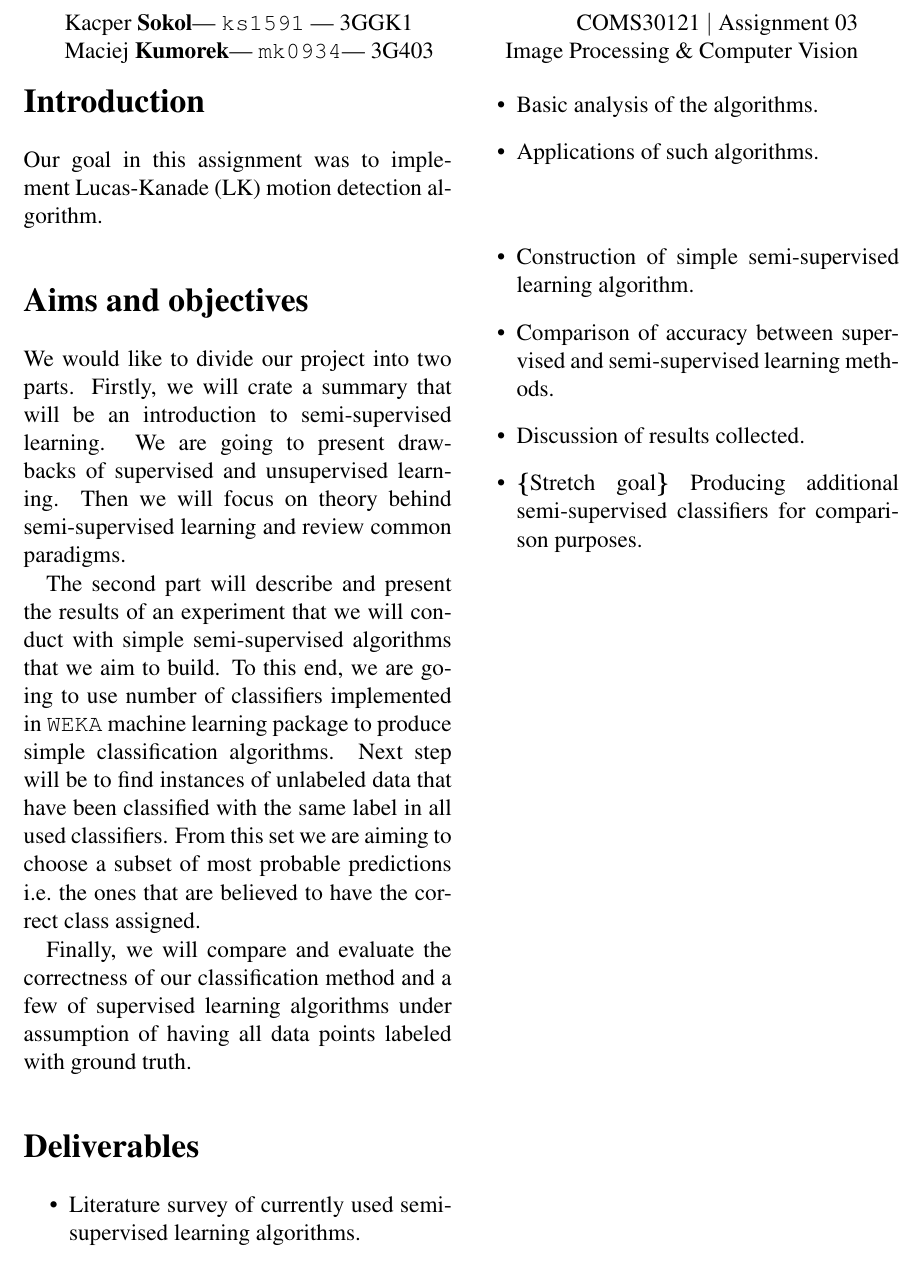
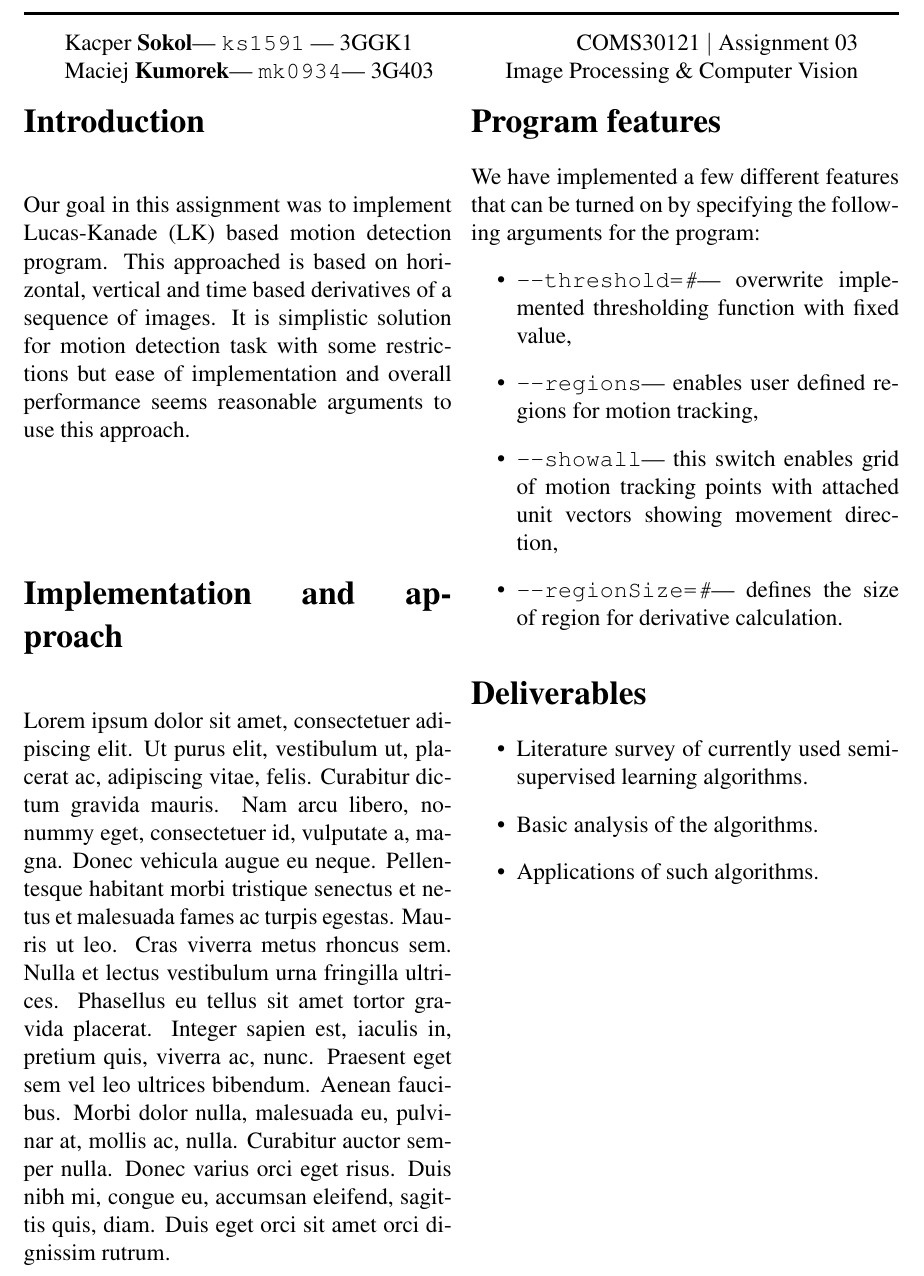
Before and after one commit to MyMEng/IPCV_video, a LaTeX document (report/report.tex): part of the page, cut so that both start at the same text. Compiled offline with pdfLaTeX.

Commit message:
Report filling.

```diff
--- a/report/report.tex
+++ b/report/report.tex
@@ -50,39 +38,25 @@
 \end{@twocolumnfalse}
 ] % \lipsum[1]~\\[0.4cm]
 \section*{Introduction}
-Our goal in this assignment was to implement Lucas-Kanade (LK) motion detection algorithm.
+Our goal in this assignment was to implement Lucas-Kanade (LK) based motion detection program. This approached is based on horizontal, vertical and time based derivatives of a sequence of images. It is simplistic solution for motion detection task with some restrictions but ease of implementation and overall performance seems reasonable arguments to use this approach.
 
-\section*{Aims and objectives}
-We would like to divide our project into two parts. Firstly, we will crate a summary that will be an introduction to semi-supervised learning. We are going to present drawbacks of supervised and unsupervised learning. Then we will focus on theory behind semi-supervised learning and review common paradigms.
+\section*{Implementation and approach}
+\lipsum[1]
 
-The second part will describe and present the results of an experiment that we will conduct with simple semi-supervised algorithms that we aim to build. To this end, we are going to use number of classifiers implemented in \texttt{WEKA} machine learning package to produce simple classification algorithms. Next step will be to find instances of unlabeled data that have been classified with the same label in all used classifiers. From this set we are aiming to choose a subset of most probable predictions i.e.\ the ones that are believed to have the correct class assigned.
-
-Finally, we will compare and evaluate the correctness of our classification method and a few of supervised learning algorithms under assumption of having all data points labeled with ground truth.
-
-% The aim of your project should be a broad statement of what you intend to achieve or the problem you intend to solve; objectives are derived from the broader aim and set the realistic targets to achieve during the project (try to make them SMART: Specific, Measurable, Realistic, Achievable and Timed).
-
-% lern different classifiers from labeled data
-% use n\% of instances that were correctly classified
+\section*{Program features}
+We have implemented a few different features that can be turned on by specifying the following arguments for the program:
+\begin{itemize}
+\item \texttt{--threshold=\textit{\#}}--- overwrite implemented thresholding function with fixed value,
+\item \texttt{--regions}--- enables user defined regions for motion tracking,
+\item \texttt{--showall}--- this switch enables grid of motion tracking points with attached unit vectors showing movement direction,
+\item \texttt{--regionSize=\textit{\#}}--- defines the size of region for derivative calculation.
+\end{itemize}
 
 \section*{Deliverables}
 \begin{itemize}
 \item Literature survey of currently used semi-supervised learning algorithms.
 \item Basic analysis of the algorithms.
 \item Applications of such algorithms.
-% \item
-\vspace{30pt}
-\item Construction of simple semi-supervised learning algorithm.
-\item Comparison of accuracy between supervised and semi-supervised learning methods.
-\item Discussion of results collected.
-\item \textbf{\{}Stretch goal\textbf{\}} Producing additional semi-supervised classifiers for comparison purposes.\
 \end{itemize}
 
-% Here you should describe the concrete things you are going to produce in your project in order to achieve your aims and objectives: a literature survey, a demonstrator implementation, an experimental evaluation, etc.
-
-%%%%%%%%%%%%%%%%%%%%%%%%%%%%%%%%%%%%%%%%%%%%%%%%%%%%%%%%%%%%%%%%%%%%%%%%%%%%%%%%
-
-% You should submit a report (starting with the agreed synopsis) and any code or data that you used in the project. For a literature review, the expectation is that this is 15-20 pages in length (10-15 pages if you're working on your own).
-% Your project will primarily be marked on the extent to which your report demonstrates a solid understanding of the machine learning techniques involved, how they relate to what was taught in the lectures, and how skillfully you apply them in the context of your chosen project topic.
-
-
 \end{document}
```
Also changed, not shown: report/report.tex (12 more changed lines).
